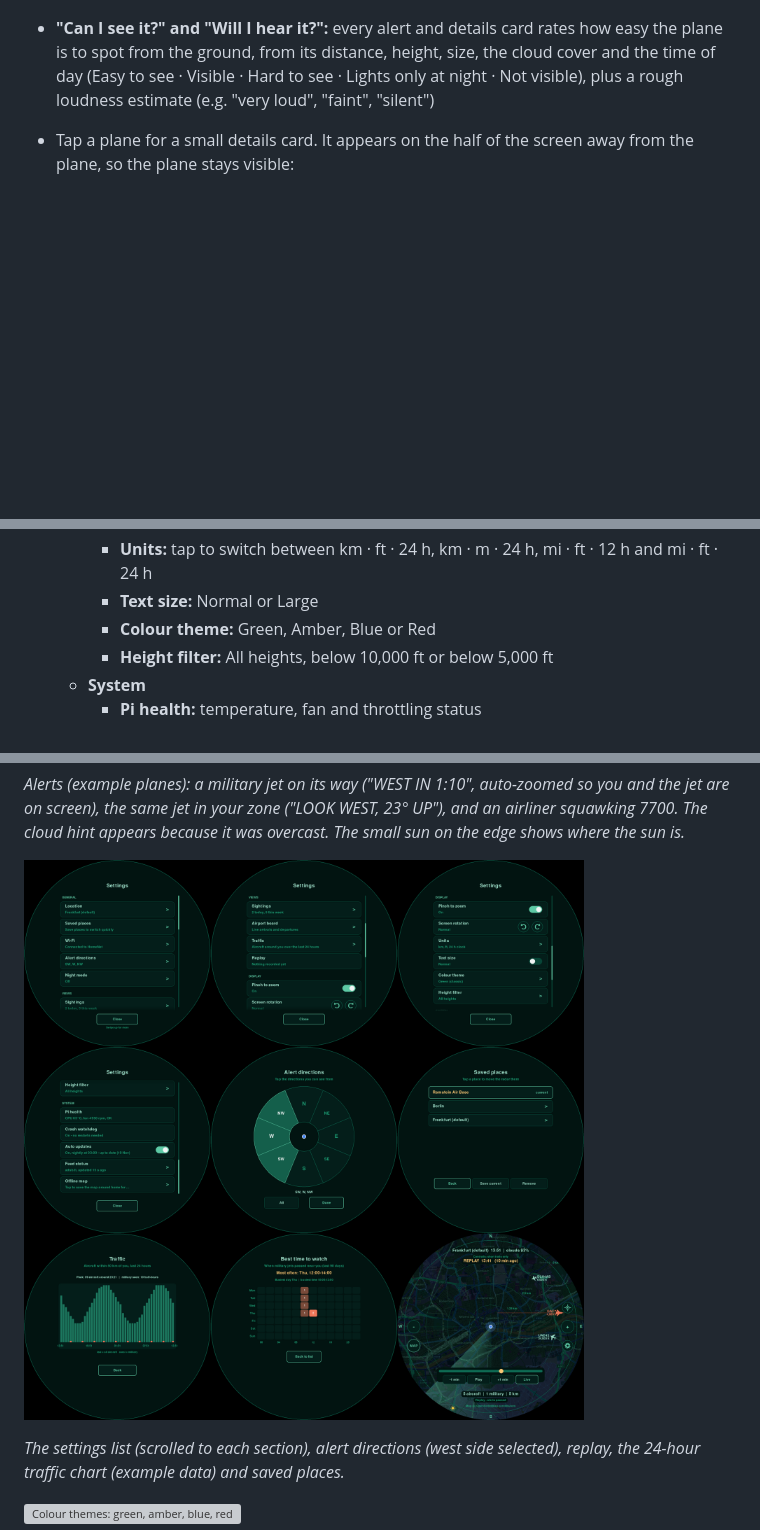
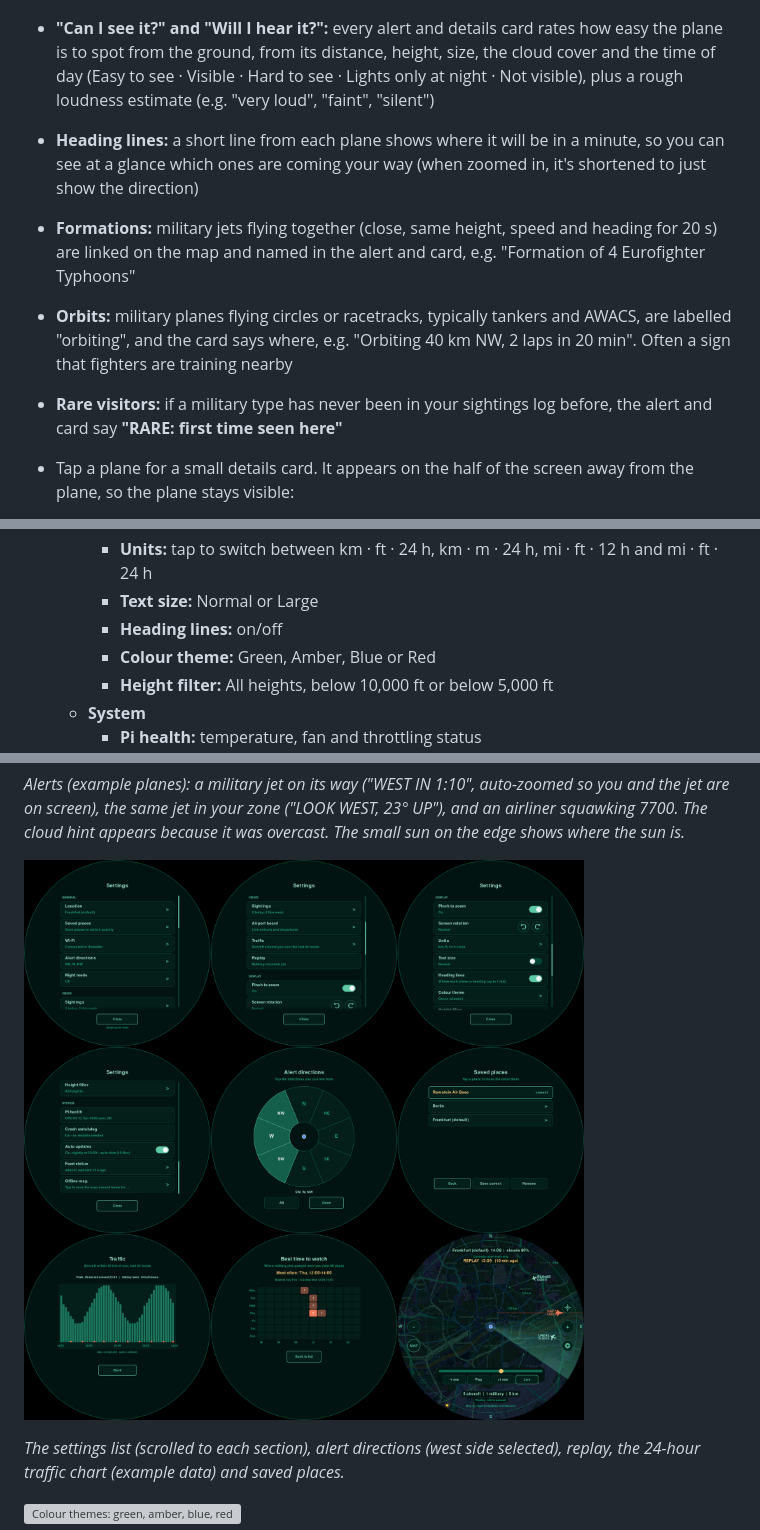
Before and after one commit to siddhesh1008/sky-radar, a Markdown page: README.md, 3 parts joined by grey strips. Rendered like a GitHub page; pictures changed too: docs/settings.png; blank space fills up the shorter version; grey boxes are pictures that could not be loaded.

```diff
--- a/README.md
+++ b/README.md
@@ -20,6 +20,14 @@ Built for the Waveshare 5" round 1080x1080 HDMI touch display, but it runs on an
 - **"Can I see it?" and "Will I hear it?":** every alert and details card rates how easy the plane is to spot from
   the ground, from its distance, height, size, the cloud cover and the time of day (Easy to see · Visible ·
   Hard to see · Lights only at night · Not visible), plus a rough loudness estimate (e.g. "very loud", "faint", "silent")
+- **Heading lines:** a short line from each plane shows where it will be in a minute, so you can see at a glance
+  which ones are coming your way (when zoomed in, it's shortened to just show the direction)
+- **Formations:** military jets flying together (close, same height, speed and heading for 20 s) are linked on the
+  map and named in the alert and card, e.g. "Formation of 4 Eurofighter Typhoons"
+- **Orbits:** military planes flying circles or racetracks, typically tankers and AWACS, are labelled "orbiting", and
+  the card says where, e.g. "Orbiting 40 km NW, 2 laps in 20 min". Often a sign that fighters are training nearby
+- **Rare visitors:** if a military type has never been in your sightings log before, the alert and card say
+  **"RARE: first time seen here"**
 - Tap a plane for a small details card. It appears on the half of the screen away from the plane, so the plane stays visible:
   - **Civil:** model (e.g. Airbus A320neo), airline, from → to, altitude, speed in knots, and arrival time at the destination
   - **Military:** model (e.g. Eurofighter Typhoon, F-35, Rafale), operator, altitude, speed,
@@ -99,6 +107,7 @@ Built for the Waveshare 5" round 1080x1080 HDMI touch display, but it runs on an
       and it's remembered after a reboot; on a PC the app turns its own window.
     - **Units:** tap to switch between km · ft · 24 h, km · m · 24 h, mi · ft · 12 h and mi · ft · 24 h
     - **Text size:** Normal or Large
+    - **Heading lines:** on/off
     - **Colour theme:** Green, Amber, Blue or Red
     - **Height filter:** All heights, below 10,000 ft or below 5,000 ft
   - **System**
```
Also changed, not shown: 1 other file.
